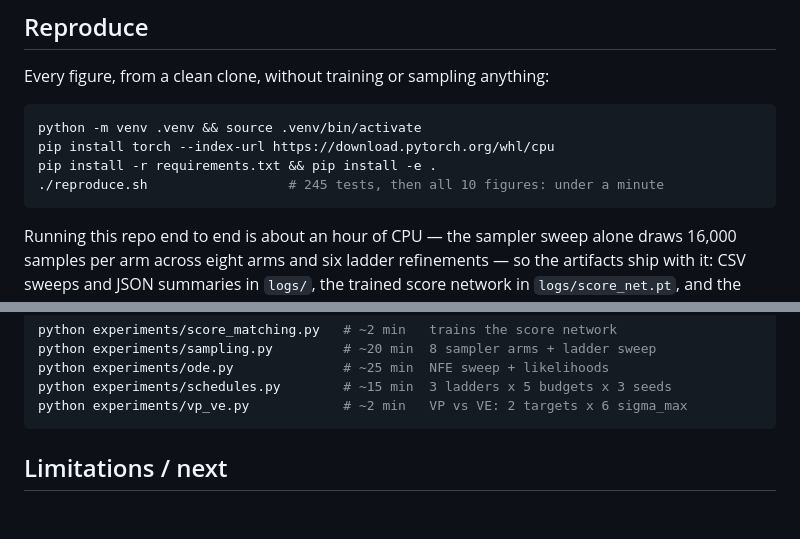
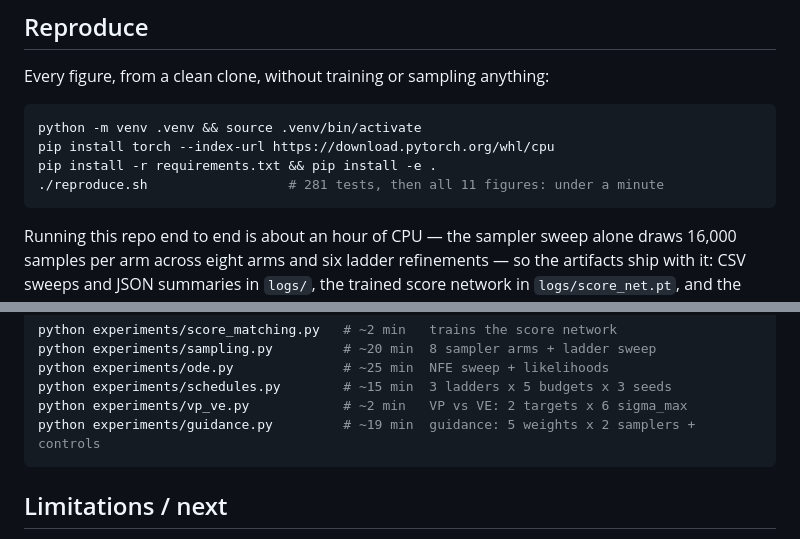
Before and after one commit to porth-bot/diffusion-from-scratch, a Markdown page: README.md, 2 parts joined by grey strips. Drawn GitHub-style; blank space fills up the shorter version.

````diff
--- a/README.md
+++ b/README.md
@@ -600,7 +693,7 @@ Every figure, from a clean clone, without training or sampling anything:
 python -m venv .venv && source .venv/bin/activate
 pip install torch --index-url https://download.pytorch.org/whl/cpu
 pip install -r requirements.txt && pip install -e .
-./reproduce.sh                  # 245 tests, then all 10 figures: under a minute
+./reproduce.sh                  # 281 tests, then all 11 figures: under a minute
 ```
 
 Running this repo end to end is about an hour of CPU — the sampler sweep alone
@@ -635,6 +728,7 @@ python experiments/sampling.py         # ~20 min  8 sampler arms + ladder sweep
 python experiments/ode.py              # ~25 min  NFE sweep + likelihoods
 python experiments/schedules.py        # ~15 min  3 ladders x 5 budgets x 3 seeds
 python experiments/vp_ve.py            # ~2 min   VP vs VE: 2 targets x 6 sigma_max
+python experiments/guidance.py         # ~19 min  guidance: 5 weights x 2 samplers + controls
 ```
 
 ## Limitations / next
````
Also changed, not shown: other parts of README.md (+105 -5 lines), figures/guidance.png (added), 9 other files.
